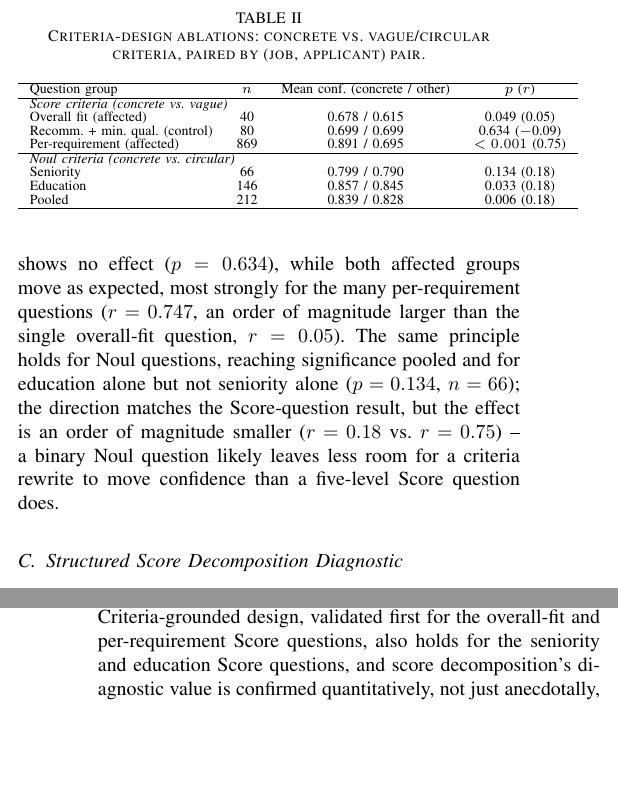
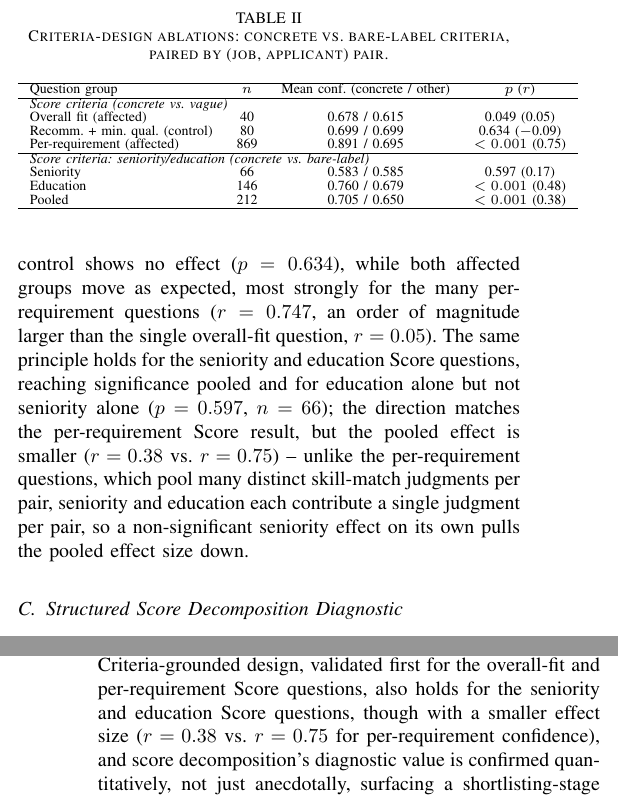
Before and after one commit to jessieangelicauni/hire-rank, a LaTeX paper (docs/paper2_jev.tex): two parts of the columns of pages 4 and 5 of 6, joined at a grey line, cut so that both start at the same text, the shorter picture padded with empty space. Compiled offline with pdfLaTeX.

Commit message:
feat: re-run evaluation study with Score-type seniority/education, fill in paper results
Runs a fresh full pipeline (run 20260919-133708, 346/346 pairs across
10 job profiles) against the live Jev API and re-collects test-retest,
criteria-design ablation, and the new seniority/education Score
ablation (169 eligible pairs, all-pairs not a subsample). Updates
paper2_jev.tex's abstract, tab_score_ablation, the Sec V-B prose, and
the Conclusion's effect-size line with the resulting real numbers,
replacing the old Noul-era seniority/education figures. Re-exports
console-web/src/data/real-data.json with the populated
evaluationSummary now that report.json exists, and rebuilds
paper2_jev.pdf.

Co-Authored-By: Claude Sonnet 5 <noreply@anthropic.com>

```diff
--- a/docs/paper2_jev.tex
+++ b/docs/paper2_jev.tex
@@ -144,7 +144,7 @@ Why is $\rho=0.680$ significant yet short of 1.0? Because of how the numbers are
 
 \subsection{Criteria-Grounded Question Design}
 \begin{table}[!ht]
-\caption{Criteria-design ablations: concrete vs.\ vague/circular criteria, paired by (job, applicant) pair.}
+\caption{Criteria-design ablations: concrete vs.\ bare-label criteria, paired by (job, applicant) pair.}
 \label{tab_score_ablation}
 \centering
 \scriptsize
@@ -157,14 +157,14 @@ Overall fit (affected) & 40 & 0.678 / 0.615 & 0.049 (0.05)\\
 Recomm.\ + min.\ qual.\ (control) & 80 & 0.699 / 0.699 & 0.634 ($-$0.09)\\
 Per-requirement (affected) & 869 & 0.891 / 0.695 & $<0.001$ (0.75)\\
 \hline
-\multicolumn{4}{l}{\textit{Noul criteria (concrete vs.\ circular)}}\\
-Seniority & 66 & 0.799 / 0.790 & 0.134 (0.18)\\
-Education & 146 & 0.857 / 0.845 & 0.033 (0.18)\\
-Pooled & 212 & 0.839 / 0.828 & 0.006 (0.18)\\
+\multicolumn{4}{l}{\textit{Score criteria: seniority/education (concrete vs.\ bare-label)}}\\
+Seniority & 66 & 0.583 / 0.585 & 0.597 (0.17)\\
+Education & 146 & 0.760 / 0.679 & $<0.001$ (0.48)\\
+Pooled & 212 & 0.705 / 0.650 & $<0.001$ (0.38)\\
 \hline
 \end{tabular}
 \end{table}
-Each row pairs the same question asked twice under the two criteria designs and reports mean confidence under each plus the Wilcoxon result. As shown in Table~\ref{tab_score_ablation}, the design change does what it should: the Score criteria's unaffected control shows no effect ($p=0.634$), while both affected groups move as expected, most strongly for the many per-requirement questions ($r=0.747$, an order of magnitude larger than the single overall-fit question, $r=0.05$). The same principle holds for Noul questions, reaching significance pooled and for education alone but not seniority alone ($p=0.134$, $n=66$); the direction matches the Score-question result, but the effect is an order of magnitude smaller ($r=0.18$ vs.\ $r=0.75$) -- a binary Noul question likely leaves less room for a criteria rewrite to move confidence than a five-level Score question does.
+Each row pairs the same question asked twice under the two criteria designs and reports mean confidence under each plus the Wilcoxon result. As shown in Table~\ref{tab_score_ablation}, the design change does what it should: the Score criteria's unaffected control shows no effect ($p=0.634$), while both affected groups move as expected, most strongly for the many per-requirement questions ($r=0.747$, an order of magnitude larger than the single overall-fit question, $r=0.05$). The same principle holds for the seniority and education Score questions, reaching significance pooled and for education alone but not seniority alone ($p=0.597$, $n=66$); the direction matches the per-requirement Score result, but the pooled effect is smaller ($r=0.38$ vs.\ $r=0.75$) -- unlike the per-requirement questions, which pool many distinct skill-match judgments per pair, seniority and education each contribute a single judgment per pair, so a non-significant seniority effect on its own pulls the pooled effect size down.
 
 \subsection{Structured Score Decomposition Diagnostic}
 \begin{table}[!ht]
@@ -218,7 +218,7 @@ Explanation & Strengths/weaknesses narrative & Score + confidence, no narrative\
 As shown in Table~\ref{tab_comparison}, this system does not win uniformly. It loses a little ranking accuracy, and does not win on groundedness either -- Faithfulness and per-answer confidence measure different things (entailment vs.\ decision stability), so the near-equal figures are not evidence either is ``more accurate.'' It wins clearly on architectural cost (half the calls, no tournament infrastructure, no schema-violating output possible vs.\ an empirical guarantee) and on a capability the prior system lacks entirely: native, per-answer calibrated confidence. One structural point favors it without a matching number to cite: the prior system's 1,713 tournament calls form a sequential chain, each iteration waiting on the last fit, while this work's calls are independent and parallelizable.
 
 \section{Conclusion}
-This paper replaced the free-text assessment and iterative tournament-ranking stages of an existing pipeline with Jev, TypeSafe AI's first System One Model, and validated three adaptations -- criteria-grounded question design, structured score decomposition as a diagnostic signal, and multi-call ensemble averaging -- each motivated by a reliability problem observed in practice. As Table~\ref{tab_comparison} makes clear, the result is not a uniform improvement over the prior system: it trades a little ranking accuracy and all free-text interpretability for roughly half the model calls, no tournament infrastructure, and a native calibrated confidence the prior system never had. Criteria-grounded design, validated first for the overall-fit and per-requirement Score questions, also holds for the seniority and education Score questions, and score decomposition's diagnostic value is confirmed quantitatively, not just anecdotally, surfacing a shortlisting-stage defect the prior system could only have found by manual reading.
+This paper replaced the free-text assessment and iterative tournament-ranking stages of an existing pipeline with Jev, TypeSafe AI's first System One Model, and validated three adaptations -- criteria-grounded question design, structured score decomposition as a diagnostic signal, and multi-call ensemble averaging -- each motivated by a reliability problem observed in practice. As Table~\ref{tab_comparison} makes clear, the result is not a uniform improvement over the prior system: it trades a little ranking accuracy and all free-text interpretability for roughly half the model calls, no tournament infrastructure, and a native calibrated confidence the prior system never had. Criteria-grounded design, validated first for the overall-fit and per-requirement Score questions, also holds for the seniority and education Score questions, though with a smaller effect size ($r=0.38$ vs.\ $r=0.75$ for per-requirement confidence), and score decomposition's diagnostic value is confirmed quantitatively, not just anecdotally, surfacing a shortlisting-stage defect the prior system could only have found by manual reading.
 
 This limitation is that this study, like \cite{ref2}, has not been validated against human-expert judgment; every metric here measures internal reliability, not hiring-decision correctness. A second is that the SNR-convergence correlation in Section V-C has only $n=10$ points: SNR and convergence are properties of a whole job profile's pool, not an individual applicant, so this correlation has at most one point per job profile regardless of applicant count -- significant, but suggestive until replicated on more job profiles. A third is that this work trades away the prior system's free-text interpretability: output is a score and a confidence value, not a narrative explaining why, and per-requirement scores only partly substitute -- a direct trade-off against the reliability gains reported here.
 
```
Also changed, not shown: docs/paper2_jev.pdf (added), docs/paper2_jev.tex (2 more changed lines), 1 other file.
